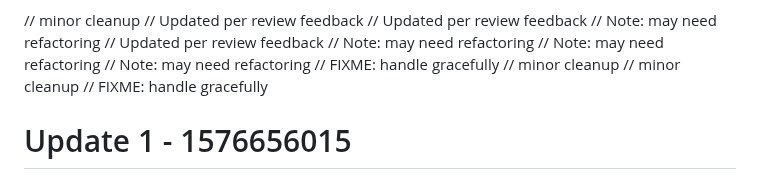
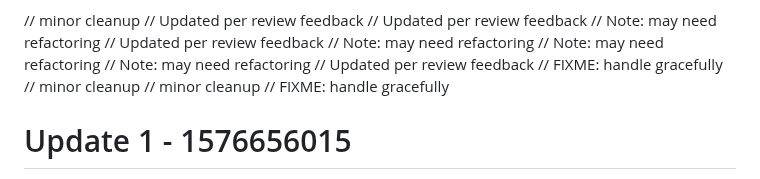
Before and after one commit to RootBugs/kwen-mobile, a Markdown page: README.md, the part around the change. Rendered like a GitHub page.

Commit message:
add comment

```diff
--- a/README.md
+++ b/README.md
@@ -61,6 +61,7 @@ Repository cleaned.
 // Note: may need refactoring
 // Note: may need refactoring
 // Note: may need refactoring
+// Updated per review feedback
 // FIXME: handle gracefully
 // minor cleanup
 // minor cleanup
```
